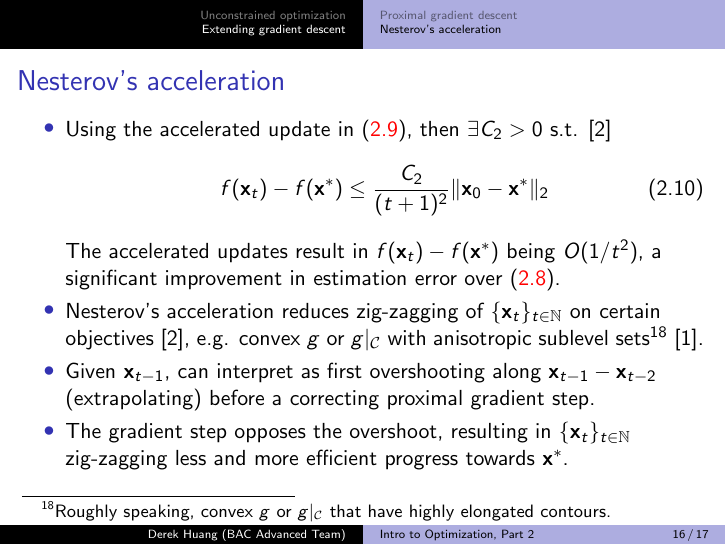
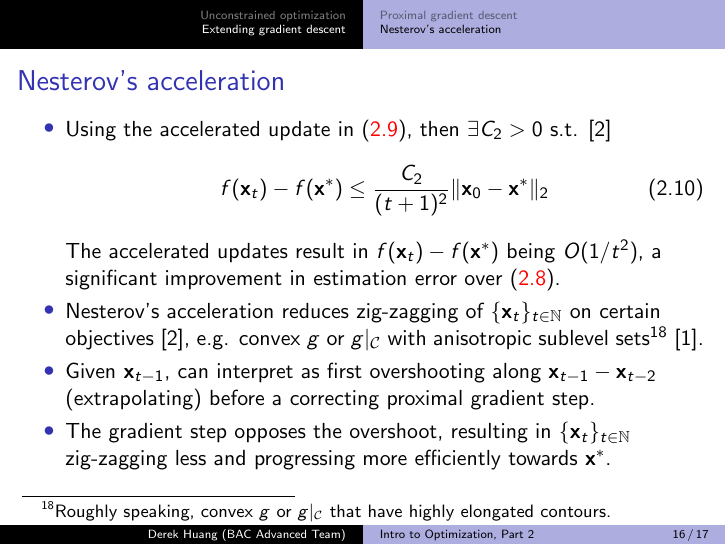
Before and after one commit to phetdam/bac-advanced-ml, LaTeX slides (lessons/lecture_07/lecture_07.tex): page 16 of 17. Compiled offline with pdfLaTeX.

Commit message:
lecture_07.tex: fix wording in last slide

```diff
--- a/lessons/lecture_07/lecture_07.tex
+++ b/lessons/lecture_07/lecture_07.tex
@@ -713,8 +713,8 @@
 
         \item
         The gradient step opposes the overshoot, resulting in
-        $ \{\mathbf{x}_t\}_{t \in \mathbb{N}} $ zig-zagging less and more
-        efficient progress towards $ \mathbf{x}^* $.
+        $ \{\mathbf{x}_t\}_{t \in \mathbb{N}} $ zig-zagging less and
+        progressing more efficiently towards $ \mathbf{x}^* $.
     \end{itemize}
 
     % more spacing for footnote
```
